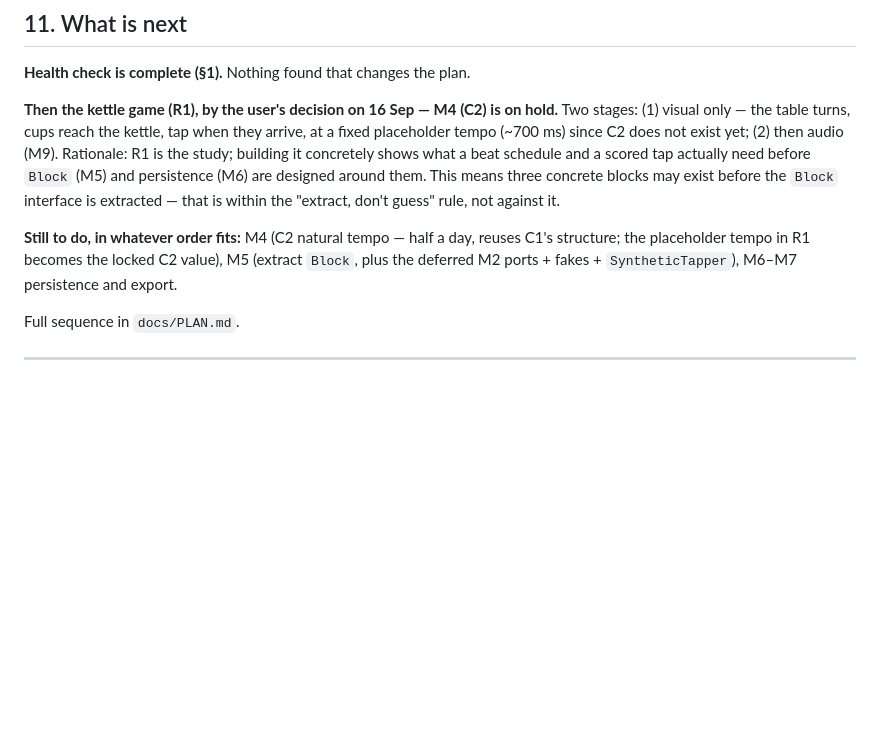
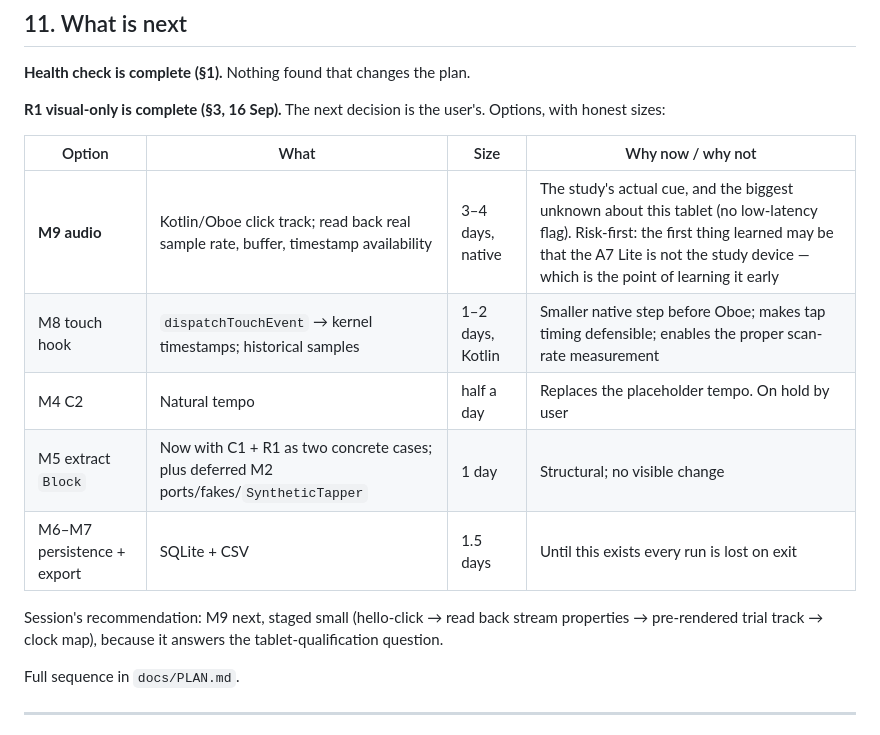
Before and after one commit to Meoweyy/kopitiam-rhythm, a Markdown page: docs/HANDOFF.md, the part around one of its changes. Drawn GitHub-style; blank space fills up the shorter version.

```diff
--- a/docs/HANDOFF.md
+++ b/docs/HANDOFF.md
@@ -261,17 +289,19 @@ port abstractions and the synthetic tapper still need to be built — probably a
 
 **Health check is complete (§1).** Nothing found that changes the plan.
 
-**Then the kettle game (R1), by the user's decision on 16 Sep — M4 (C2) is on hold.**
-Two stages: (1) visual only — the table turns, cups reach the kettle, tap when they arrive, at
-a fixed placeholder tempo (~700 ms) since C2 does not exist yet; (2) then audio (M9). Rationale:
-R1 is the study; building it concretely shows what a beat schedule and a scored tap actually
-need before `Block` (M5) and persistence (M6) are designed around them. This means three
-concrete blocks may exist before the `Block` interface is extracted — that is within the
-"extract, don't guess" rule, not against it.
+**R1 visual-only is complete (§3, 16 Sep).** The next decision is the user's. Options, with
+honest sizes:
 
-**Still to do, in whatever order fits:** M4 (C2 natural tempo — half a day, reuses C1's
-structure; the placeholder tempo in R1 becomes the locked C2 value), M5 (extract `Block`, plus
-the deferred M2 ports + fakes + `SyntheticTapper`), M6–M7 persistence and export.
+| Option | What | Size | Why now / why not |
+|---|---|---|---|
+| **M9 audio** | Kotlin/Oboe click track; read back real sample rate, buffer, timestamp availability | 3–4 days, native | The study's actual cue, and the biggest unknown about this tablet (no low-latency flag). Risk-first: the first thing learned may be that the A7 Lite is not the study device — which is the point of learning it early |
+| M8 touch hook | `dispatchTouchEvent` → kernel timestamps; historical samples | 1–2 days, Kotlin | Smaller native step before Oboe; makes tap timing defensible; enables the proper scan-rate measurement |
+| M4 C2 | Natural tempo | half a day | Replaces the placeholder tempo. On hold by user |
+| M5 extract `Block` | Now with C1 + R1 as two concrete cases; plus deferred M2 ports/fakes/`SyntheticTapper` | 1 day | Structural; no visible change |
+| M6–M7 persistence + export | SQLite + CSV | 1.5 days | Until this exists every run is lost on exit |
+
+Session's recommendation: M9 next, staged small (hello-click → read back stream properties
+→ pre-rendered trial track → clock map), because it answers the tablet-qualification question.
 
 Full sequence in `docs/PLAN.md`.
 
```
Also changed, not shown: other parts of docs/HANDOFF.md (+29 -1 lines).
